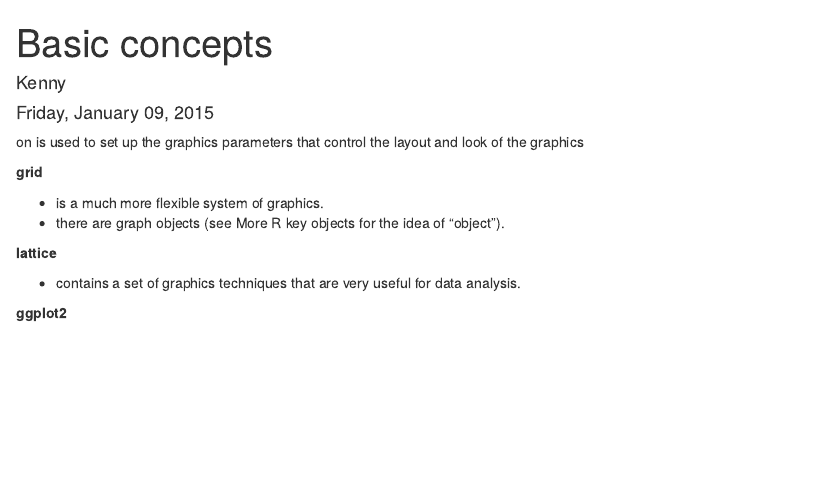
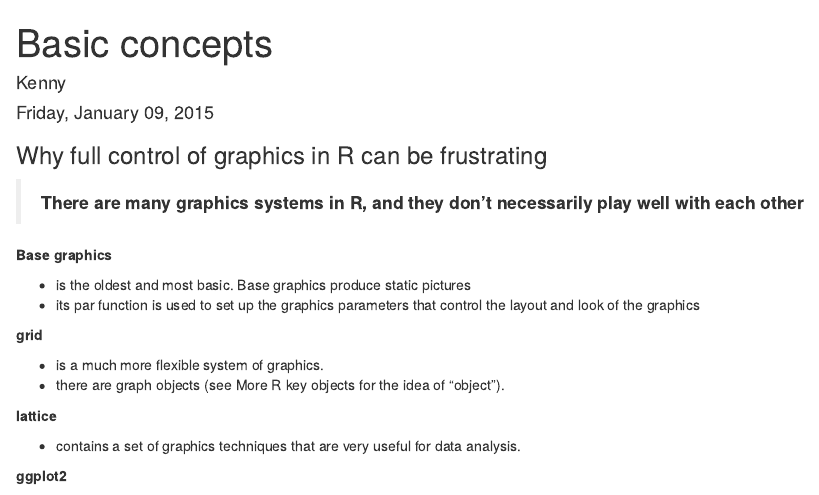
Before and after one commit to RockingR/TechniqueR, an R Markdown document (R primer/R basic concepts.Rmd): the page in a window 1100 px wide, from its top. Rendered offline with R 4.5, knitr and Pandoc, with nearby package versions.

Commit message:
slight add

```diff
--- a/R primer/R basic concepts.Rmd
+++ b/R primer/R basic concepts.Rmd
@@ -4,7 +4,14 @@ author: "Kenny"
 date: "Friday, January 09, 2015"
 output: html_document
 ---
-on is used to set up the graphics parameters that control the layout and look of the graphics
+### Why full control of graphics in R can be frustrating
+
+> **There are many graphics systems in R, and they don’t necessarily play well with each other**
+
+**Base graphics**
+
+* is the oldest and most basic. Base graphics produce static pictures
+* its par function is used to set up the graphics parameters that control the layout and look of the graphics
 
 **grid**
 
```
